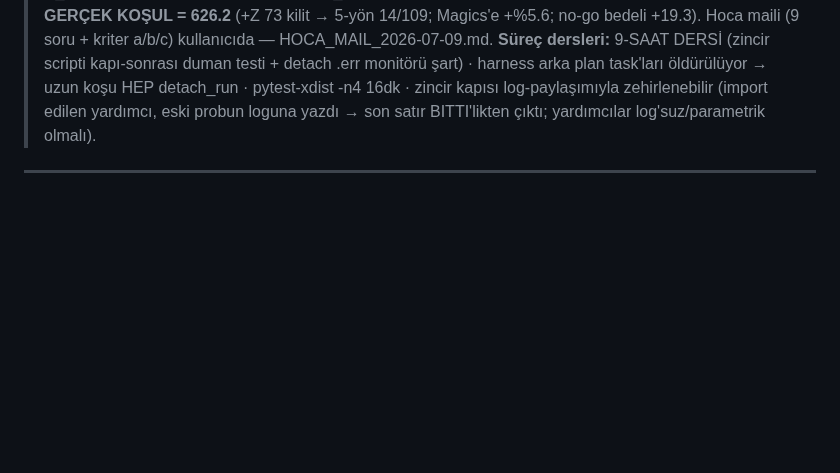
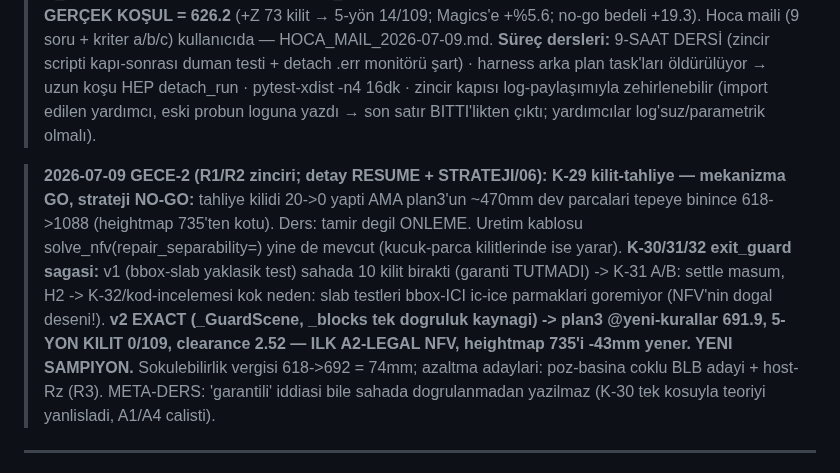
Before and after one commit to Eren845205/ie488-3d-nesting, a Markdown page: MOTOR/YONTEM_HARITASI_DATA_BASE.md, the part around the change. Drawn GitHub-style; blank space fills up the shorter version.

Commit message:
docs(yontem): K-29 tahliye NO-GO / K-30..32 exit_guard sagasi / v2 GO — plan3 691.9 ILK A2-LEGAL NFV (735'i -43mm yener)
Co-Authored-By: Claude Fable 5 <noreply@anthropic.com>
Claude-Session: https://claude.ai/code/session_01XbfEVQhLMnkCoG755dSVZ7

```diff
--- a/MOTOR/YONTEM_HARITASI_DATA_BASE.md
+++ b/MOTOR/YONTEM_HARITASI_DATA_BASE.md
@@ -476,6 +476,18 @@ Saf-kutuda (boxy) %0 (cavity yoksa avantaj yok = doğası, overfit değil). Bede
 > · zincir kapısı log-paylaşımıyla zehirlenebilir (import edilen yardımcı, eski probun loguna yazdı
 > → son satır BITTI'likten çıktı; yardımcılar log'suz/parametrik olmalı).
 
+> **2026-07-09 GECE-2 (R1/R2 zinciri; detay RESUME + STRATEJI/06):**
+> **K-29 kilit-tahliye — mekanizma GO, strateji NO-GO:** tahliye kilidi 20->0 yapti AMA plan3'un
+> ~470mm dev parcalari tepeye binince 618->1088 (heightmap 735'ten kotu). Ders: tamir degil ONLEME.
+> Uretim kablosu solve_nfv(repair_separability=) yine de mevcut (kucuk-parca kilitlerinde ise yarar).
+> **K-30/31/32 exit_guard sagasi:** v1 (bbox-slab yaklasik test) sahada 10 kilit birakti (garanti
+> TUTMADI) -> K-31 A/B: settle masum, H2 -> K-32/kod-incelemesi kok neden: slab testleri bbox-ICI
+> ic-ice parmaklari goremiyor (NFV'nin dogal deseni!). **v2 EXACT (_GuardScene, _blocks tek dogruluk
+> kaynagi) -> plan3 @yeni-kurallar 691.9, 5-YON KILIT 0/109, clearance 2.52 — ILK A2-LEGAL NFV,
+> heightmap 735'i -43mm yener. YENI SAMPIYON.** Sokulebilirlik vergisi 618->692 = 74mm; azaltma
+> adaylari: poz-basina coklu BLB adayi + host-Rz (R3). META-DERS: 'garantili' iddiasi bile sahada
+> dogrulanmadan yazilmaz (K-30 tek kosuyla teoriyi yanlisladi, A1/A4 calisti).
+
 ---
 
 ## §4 — LİTERATÜR ENVANTERİ (araştırıldı / reddedildi / koda eklendi / denendi)
```
